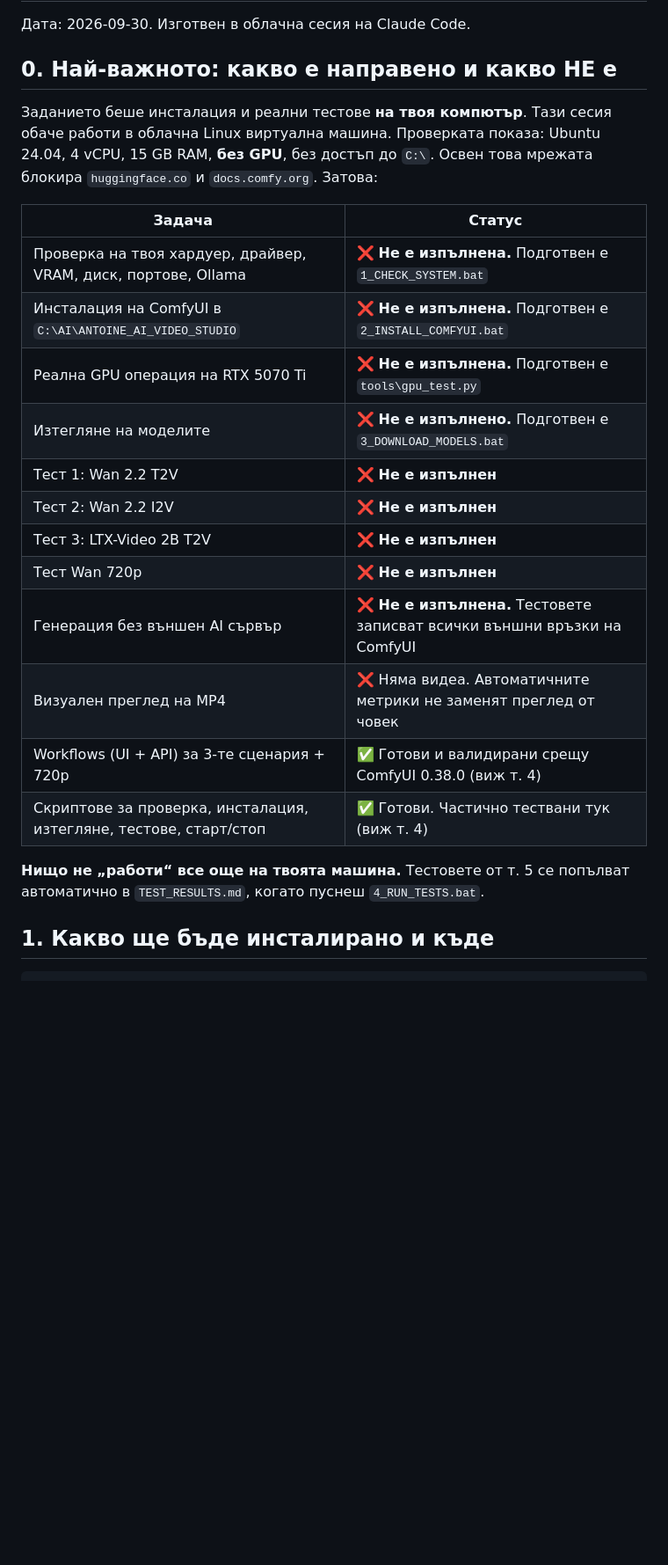
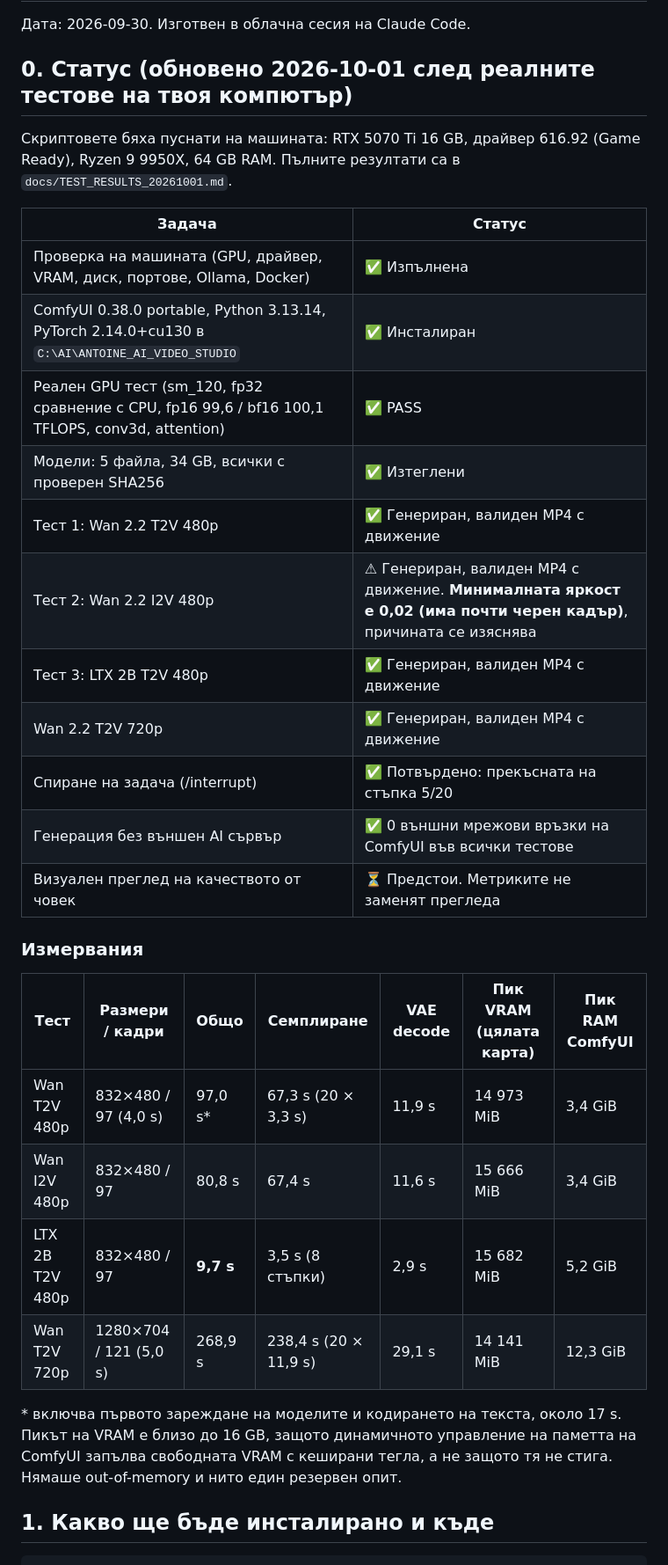
Before and after one commit to antoinecodex7/antoinecodex7-repo, a Markdown page: ANTOINE_AI_VIDEO_STUDIO/SETUP_REPORT.md, the part around the change. Shown at 88% size. Drawn GitHub-style; blank space fills up the shorter version.

Commit message:
Record real test results from RTX 5070 Ti run
Co-Authored-By: Claude Opus 5.5 <noreply@anthropic.com>
Claude-Session: https://claude.ai/code/session_01DJzYYTyYQSgWFoXfuUVwmE

```diff
--- a/ANTOINE_AI_VIDEO_STUDIO/SETUP_REPORT.md
+++ b/ANTOINE_AI_VIDEO_STUDIO/SETUP_REPORT.md
@@ -2,30 +2,37 @@
 
 Дата: 2026-09-30. Изготвен в облачна сесия на Claude Code.
 
-## 0. Най-важното: какво е направено и какво НЕ е
+## 0. Статус (обновено 2026-10-01 след реалните тестове на твоя компютър)
 
-Заданието беше инсталация и реални тестове **на твоя компютър**. Тази сесия обаче работи в облачна Linux
-виртуална машина. Проверката показа: Ubuntu 24.04, 4 vCPU, 15 GB RAM, **без GPU**, без достъп до `C:\`.
-Освен това мрежата блокира `huggingface.co` и `docs.comfy.org`.
-Затова:
+Скриптовете бяха пуснати на машината: RTX 5070 Ti 16 GB, драйвер 616.92 (Game Ready), Ryzen 9 9950X, 64 GB RAM.
+Пълните резултати са в `docs/TEST_RESULTS_20261001.md`.
 
 | Задача | Статус |
 |---|---|
-| Проверка на твоя хардуер, драйвер, VRAM, диск, портове, Ollama | ❌ **Не е изпълнена.** Подготвен е `1_CHECK_SYSTEM.bat` |
-| Инсталация на ComfyUI в `C:\AI\ANTOINE_AI_VIDEO_STUDIO` | ❌ **Не е изпълнена.** Подготвен е `2_INSTALL_COMFYUI.bat` |
-| Реална GPU операция на RTX 5070 Ti | ❌ **Не е изпълнена.** Подготвен е `tools\gpu_test.py` |
-| Изтегляне на моделите | ❌ **Не е изпълнено.** Подготвен е `3_DOWNLOAD_MODELS.bat` |
-| Тест 1: Wan 2.2 T2V | ❌ **Не е изпълнен** |
-| Тест 2: Wan 2.2 I2V | ❌ **Не е изпълнен** |
-| Тест 3: LTX-Video 2B T2V | ❌ **Не е изпълнен** |
-| Тест Wan 720p | ❌ **Не е изпълнен** |
-| Генерация без външен AI сървър | ❌ **Не е изпълнена.** Тестовете записват всички външни връзки на ComfyUI |
-| Визуален преглед на MP4 | ❌ Няма видеа. Автоматичните метрики не заменят преглед от човек |
-| Workflows (UI + API) за 3-те сценария + 720p | ✅ Готови и валидирани срещу ComfyUI 0.38.0 (виж т. 4) |
-| Скриптове за проверка, инсталация, изтегляне, тестове, старт/стоп | ✅ Готови. Частично тествани тук (виж т. 4) |
+| Проверка на машината (GPU, драйвер, VRAM, диск, портове, Ollama, Docker) | ✅ Изпълнена |
+| ComfyUI 0.38.0 portable, Python 3.13.14, PyTorch 2.14.0+cu130 в `C:\AI\ANTOINE_AI_VIDEO_STUDIO` | ✅ Инсталиран |
+| Реален GPU тест (sm_120, fp32 сравнение с CPU, fp16 99,6 / bf16 100,1 TFLOPS, conv3d, attention) | ✅ PASS |
+| Модели: 5 файла, 34 GB, всички с проверен SHA256 | ✅ Изтеглени |
+| Тест 1: Wan 2.2 T2V 480p | ✅ Генериран, валиден MP4 с движение |
+| Тест 2: Wan 2.2 I2V 480p | ⚠ Генериран, валиден MP4 с движение. **Минималната яркост е 0,02 (има почти черен кадър)**, причината се изяснява |
+| Тест 3: LTX 2B T2V 480p | ✅ Генериран, валиден MP4 с движение |
+| Wan 2.2 T2V 720p | ✅ Генериран, валиден MP4 с движение |
+| Спиране на задача (/interrupt) | ✅ Потвърдено: прекъсната на стъпка 5/20 |
+| Генерация без външен AI сървър | ✅ 0 външни мрежови връзки на ComfyUI във всички тестове |
+| Визуален преглед на качеството от човек | ⏳ Предстои. Метриките не заменят прегледа |
 
-**Нищо не „работи“ все още на твоята машина.** Тестовете от т. 5 се попълват автоматично в
-`TEST_RESULTS.md`, когато пуснеш `4_RUN_TESTS.bat`.
+### Измервания
+
+| Тест | Размери / кадри | Общо | Семплиране | VAE decode | Пик VRAM (цялата карта) | Пик RAM ComfyUI |
+|---|---|---|---|---|---|---|
+| Wan T2V 480p | 832×480 / 97 (4,0 s) | 97,0 s* | 67,3 s (20 × 3,3 s) | 11,9 s | 14 973 MiB | 3,4 GiB |
+| Wan I2V 480p | 832×480 / 97 | 80,8 s | 67,4 s | 11,6 s | 15 666 MiB | 3,4 GiB |
+| LTX 2B T2V 480p | 832×480 / 97 | **9,7 s** | 3,5 s (8 стъпки) | 2,9 s | 15 682 MiB | 5,2 GiB |
+| Wan T2V 720p | 1280×704 / 121 (5,0 s) | 268,9 s | 238,4 s (20 × 11,9 s) | 29,1 s | 14 141 MiB | 12,3 GiB |
+
+\* включва първото зареждане на моделите и кодирането на текста, около 17 s.
+Пикът на VRAM е близо до 16 GB, защото динамичното управление на паметта на ComfyUI запълва свободната VRAM
+с кеширани тегла, а не защото тя не стига. Нямаше out-of-memory и нито един резервен опит.
 
 ## 1. Какво ще бъде инсталирано и къде
 
```
Also changed, not shown: ANTOINE_AI_VIDEO_STUDIO/docs/TEST_RESULTS_20261001.md (added, +98 -0 lines).
